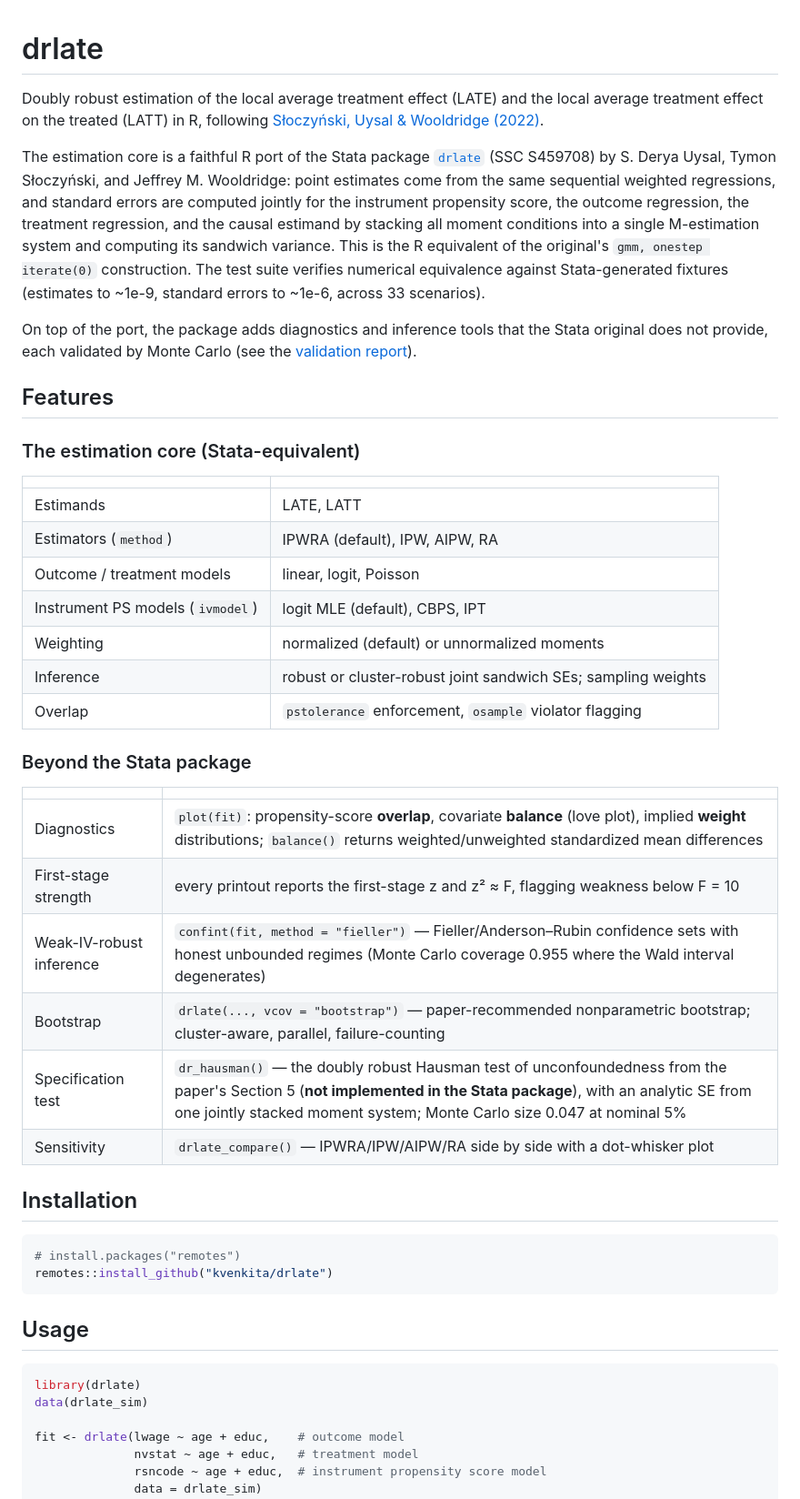
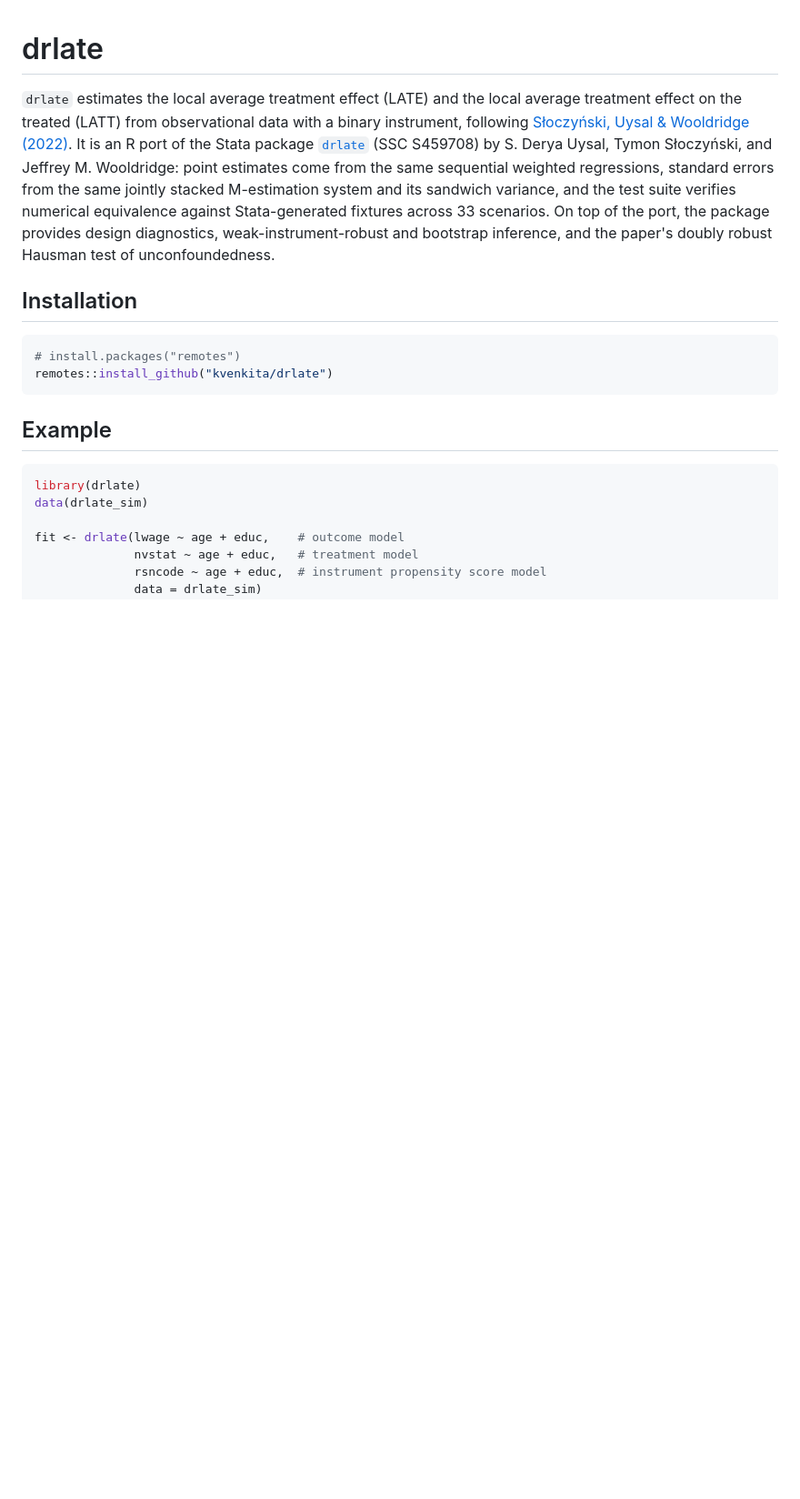
Before and after one commit to kvenkita/drlate, a Markdown page: README.md, the part around one of its changes. Shown at 91% size. Drawn GitHub-style; blank space fills up the shorter version.

Commit message:
Restructure README: lead, install, example, citation, features

````diff
--- a/README.md
+++ b/README.md
@@ -1,49 +1,18 @@
 # drlate
 
-Doubly robust estimation of the local average treatment effect (LATE) and
-the local average treatment effect on the treated (LATT) in R, following
+`drlate` estimates the local average treatment effect (LATE) and the local
+average treatment effect on the treated (LATT) from observational data with
+a binary instrument, following
 [Słoczyński, Uysal & Wooldridge (2022)](https://doi.org/10.48550/arXiv.2208.01300).
-
-The estimation core is a faithful R port of the Stata package
+It is an R port of the Stata package
 [`drlate`](https://ideas.repec.org/c/boc/bocode/s459708.html) (SSC S459708)
 by S. Derya Uysal, Tymon Słoczyński, and Jeffrey M. Wooldridge: point
-estimates come from the same sequential weighted regressions, and standard
-errors are computed jointly for the instrument propensity score, the outcome
-regression, the treatment regression, and the causal estimand by stacking
-all moment conditions into a single M-estimation system and computing its
-sandwich variance. This is the R equivalent of the original's
-`gmm, onestep iterate(0)` construction. The test suite
-verifies numerical equivalence against Stata-generated fixtures (estimates
-to ~1e-9, standard errors to ~1e-6, across 33 scenarios).
-
-On top of the port, the package adds diagnostics and inference tools that
-the Stata original does not provide, each validated by Monte Carlo (see the
-[validation report](https://kvenkita.github.io/drlate/articles/validation-review.html)).
-
-## Features
-
-### The estimation core (Stata-equivalent)
-
-| | |
-|---|---|
-| Estimands | LATE, LATT |
-| Estimators (`method`) | IPWRA (default), IPW, AIPW, RA |
-| Outcome / treatment models | linear, logit, Poisson |
-| Instrument PS models (`ivmodel`) | logit MLE (default), CBPS, IPT |
-| Weighting | normalized (default) or unnormalized moments |
-| Inference | robust or cluster-robust joint sandwich SEs; sampling weights |
-| Overlap | `pstolerance` enforcement, `osample` violator flagging |
-
-### Beyond the Stata package
-
-| | |
-|---|---|
-| Diagnostics | `plot(fit)`: propensity-score **overlap**, covariate **balance** (love plot), implied **weight** distributions; `balance()` returns weighted/unweighted standardized mean differences |
-| First-stage strength | every printout reports the first-stage z and z² ≈ F, flagging weakness below F = 10 |
-| Weak-IV-robust inference | `confint(fit, method = "fieller")` — Fieller/Anderson–Rubin confidence sets with honest unbounded regimes (Monte Carlo coverage 0.955 where the Wald interval degenerates) |
-| Bootstrap | `drlate(..., vcov = "bootstrap")` — paper-recommended nonparametric bootstrap; cluster-aware, parallel, failure-counting |
-| Specification test | `dr_hausman()` — the doubly robust Hausman test of unconfoundedness from the paper's Section 5 (**not implemented in the Stata package**), with an analytic SE from one jointly stacked moment system; Monte Carlo size 0.047 at nominal 5% |
-| Sensitivity | `drlate_compare()` — IPWRA/IPW/AIPW/RA side by side with a dot-whisker plot |
+estimates come from the same sequential weighted regressions, standard
+errors from the same jointly stacked M-estimation system and its sandwich
+variance, and the test suite verifies numerical equivalence against
+Stata-generated fixtures across 33 scenarios. On top of the port, the
+package provides design diagnostics, weak-instrument-robust and bootstrap
+inference, and the paper's doubly robust Hausman test of unconfoundedness.
 
 ## Installation
 
@@ -52,7 +21,7 @@ the Stata original does not provide, each validated by Monte Carlo (see the
 remotes::install_github("kvenkita/drlate")
 ```
 
-## Usage
+## Example
 
 ```r
 library(drlate)
````
Also changed, not shown: other parts of README.md (+24 -38 lines).
